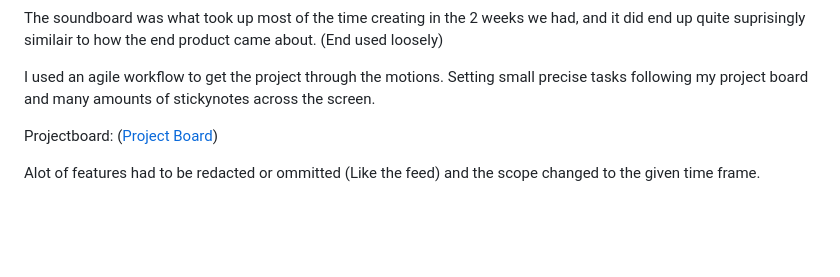
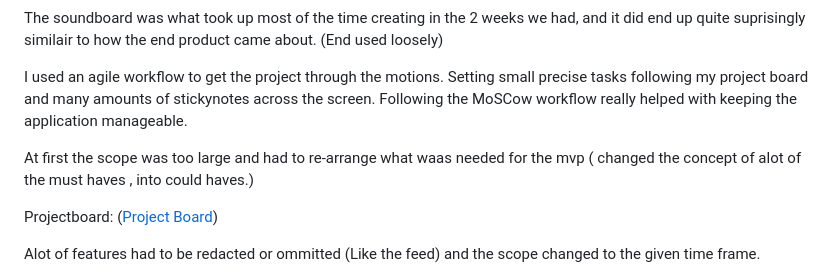
Before and after one commit to MarshallJD1/SoundScapers, a Markdown page: README.md, the part around the change. Drawn GitHub-style; blank space fills up the shorter version.

```diff
--- a/README.md
+++ b/README.md
@@ -135,6 +135,9 @@ The soundboard was what took up most of the time creating in the 2 weeks we had,
 
 
 I used an agile workflow to get the project through the motions. Setting small precise tasks following my project board and many amounts of stickynotes across the screen.
+Following the MoSCow workflow really helped with keeping the application manageable.
+
+At first the scope was too large and had to re-arrange what waas needed for the mvp ( changed the concept of alot of the must haves , into could haves.)
 
 Projectboard: ([Project Board](https://github.com/users/MarshallJD1/projects/11/views/1))
 
```
